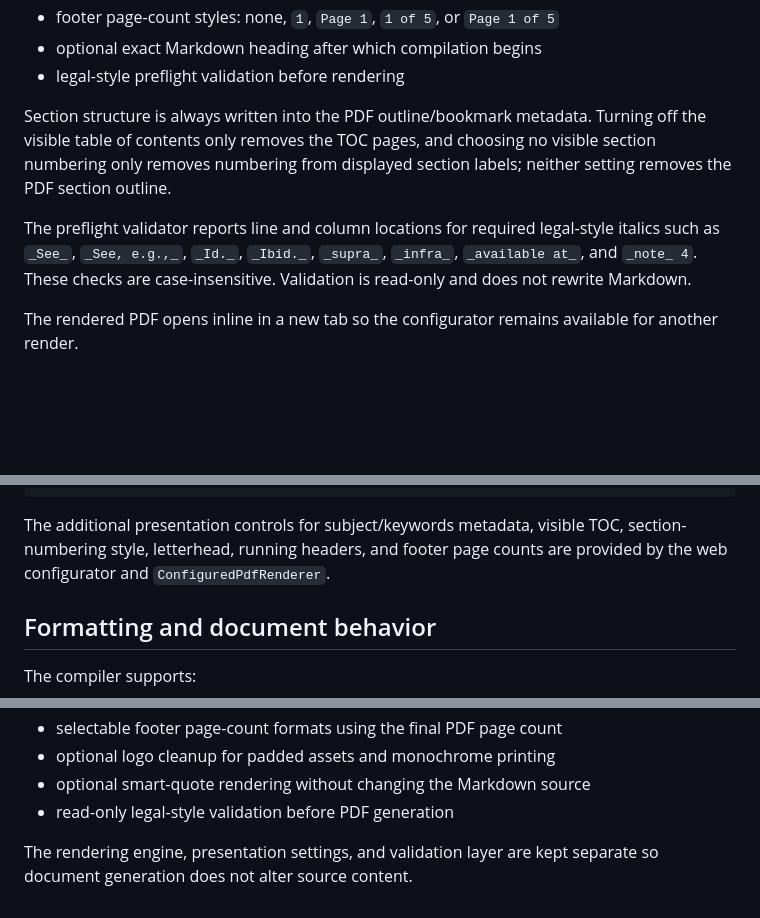
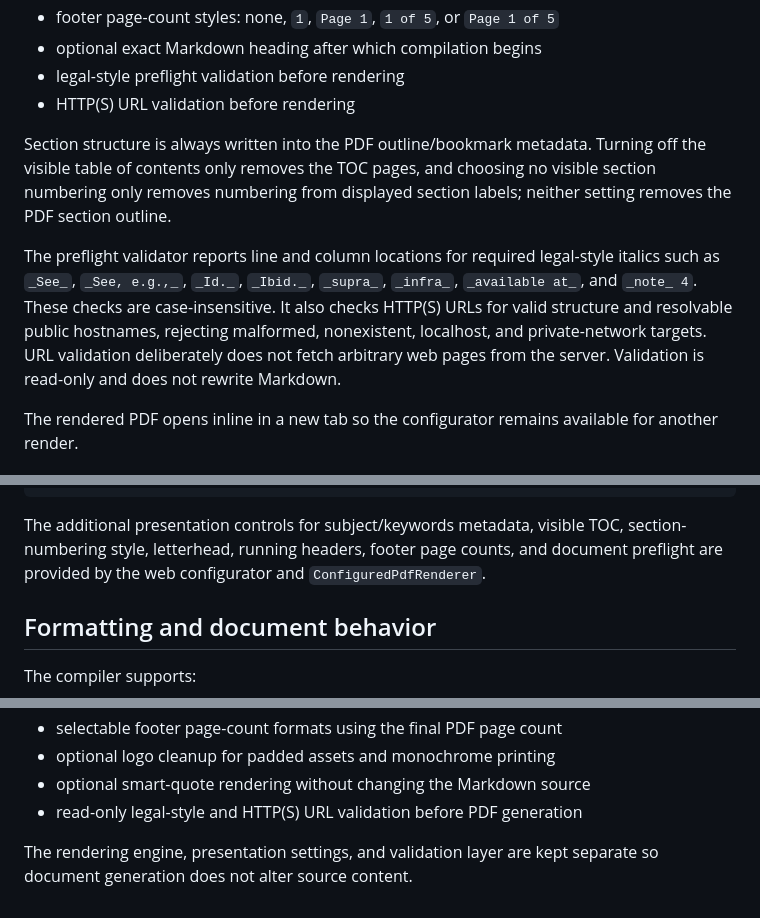
Before and after one commit to JFWooten4/PDF-compiler, a Markdown page: README.md, 3 parts joined by grey strips. Rendered like a GitHub page; blank space fills up the shorter version.

Commit message:
📝 Document URL preflight checks
Documents HTTP(S) URL validation, including syntax/public-host checks, read-only behavior, and the deliberate choice not to fetch arbitrary pages from the server.

Co-authored-by: Codex Web <noreply@openai.com>

````diff
--- a/README.md
+++ b/README.md
@@ -34,10 +34,11 @@ The configurator accepts an uploaded Markdown file or pasted Markdown and lets y
 - footer page-count styles: none, `1`, `Page 1`, `1 of 5`, or `Page 1 of 5`
 - optional exact Markdown heading after which compilation begins
 - legal-style preflight validation before rendering
+- HTTP(S) URL validation before rendering
 
 Section structure is always written into the PDF outline/bookmark metadata. Turning off the visible table of contents only removes the TOC pages, and choosing no visible section numbering only removes numbering from displayed section labels; neither setting removes the PDF section outline.
 
-The preflight validator reports line and column locations for required legal-style italics such as `_See_`, `_See, e.g.,_`, `_Id._`, `_Ibid._`, `_supra_`, `_infra_`, `_available at_`, and `_note_ 4`. These checks are case-insensitive. Validation is read-only and does not rewrite Markdown.
+The preflight validator reports line and column locations for required legal-style italics such as `_See_`, `_See, e.g.,_`, `_Id._`, `_Ibid._`, `_supra_`, `_infra_`, `_available at_`, and `_note_ 4`. These checks are case-insensitive. It also checks HTTP(S) URLs for valid structure and resolvable public hostnames, rejecting malformed, nonexistent, localhost, and private-network targets. URL validation deliberately does not fetch arbitrary web pages from the server. Validation is read-only and does not rewrite Markdown.
 
 The rendered PDF opens inline in a new tab so the configurator remains available for another render.
 
@@ -91,7 +92,7 @@ python pdf_compiler.py comment.md \
   --smart-quotes
 ```
 
-The additional presentation controls for subject/keywords metadata, visible TOC, section-numbering style, letterhead, running headers, and footer page counts are provided by the web configurator and `ConfiguredPdfRenderer`.
+The additional presentation controls for subject/keywords metadata, visible TOC, section-numbering style, letterhead, running headers, footer page counts, and document preflight are provided by the web configurator and `ConfiguredPdfRenderer`.
 
 ## Formatting and document behavior
 
@@ -112,6 +113,6 @@ The compiler supports:
 - selectable footer page-count formats using the final PDF page count
 - optional logo cleanup for padded assets and monochrome printing
 - optional smart-quote rendering without changing the Markdown source
-- read-only legal-style validation before PDF generation
+- read-only legal-style and HTTP(S) URL validation before PDF generation
 
 The rendering engine, presentation settings, and validation layer are kept separate so document generation does not alter source content.
````
